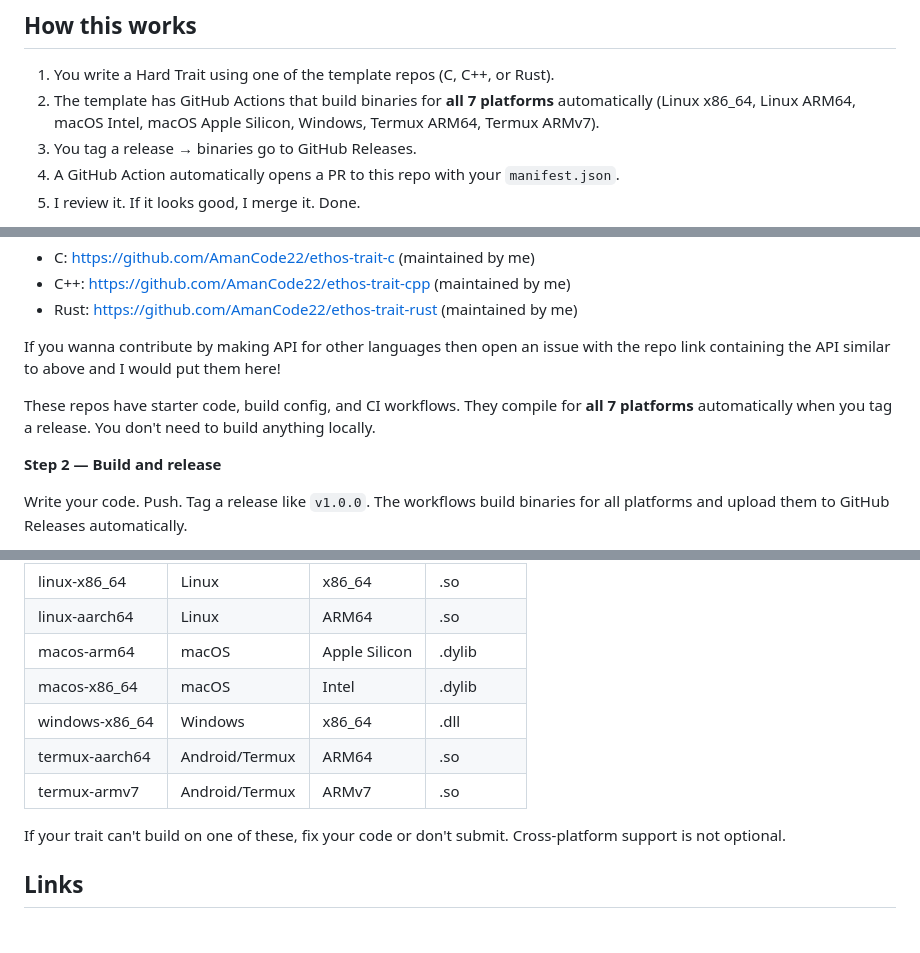
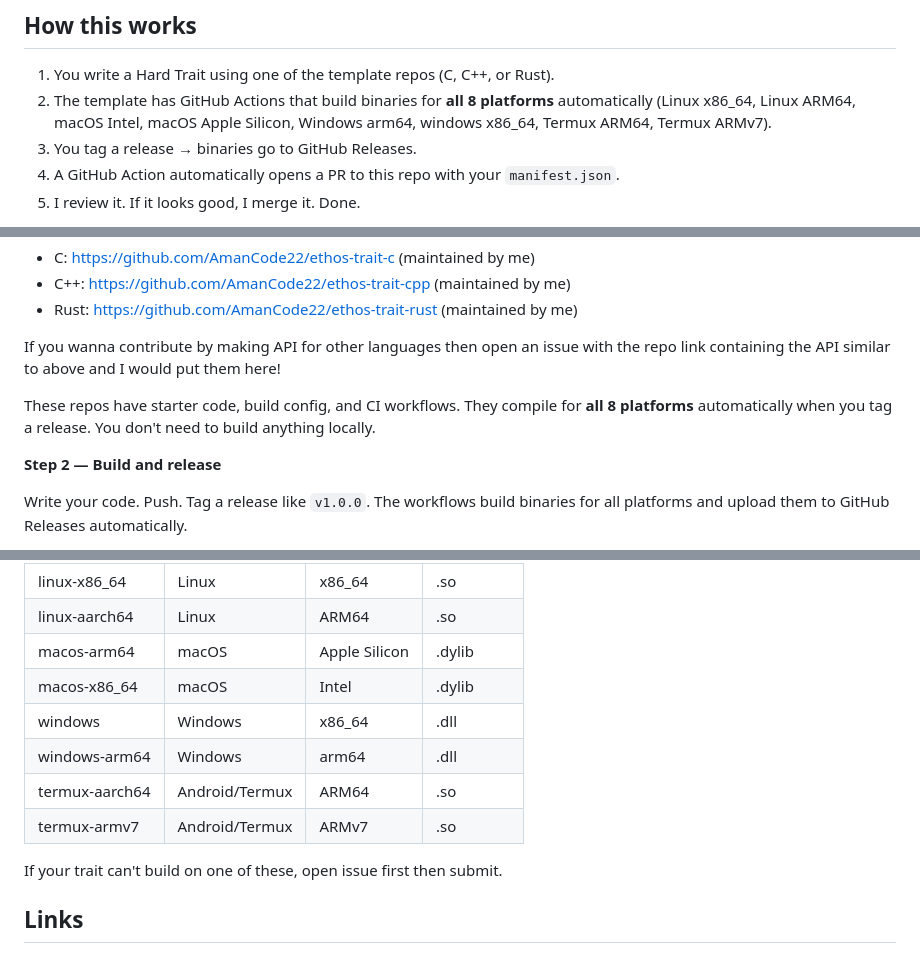
Before and after one commit to AmanCode22/ethos-foundry, a Markdown page: README.md, 3 parts joined by grey strips. GitHub-like rendering.

```diff
--- a/README.md
+++ b/README.md
@@ -33,7 +33,7 @@ say result.
 ## How this works
 
 1. You write a Hard Trait using one of the template repos (C, C++, or Rust).
-2. The template has GitHub Actions that build binaries for **all 7 platforms** automatically (Linux x86_64, Linux ARM64, macOS Intel, macOS Apple Silicon, Windows, Termux ARM64, Termux ARMv7).
+2. The template has GitHub Actions that build binaries for **all 8 platforms** automatically (Linux x86_64, Linux ARM64, macOS Intel, macOS Apple Silicon, Windows arm64, windows x86_64, Termux ARM64, Termux ARMv7).
 3. You tag a release → binaries go to GitHub Releases.
 4. A GitHub Action automatically opens a PR to this repo with your `manifest.json`.
 5. I review it. If it looks good, I merge it. Done.
@@ -51,7 +51,7 @@ Pick your language:
 
 If you wanna contribute by making API for other languages then open an issue with the repo link containing the API similar to above and I would put them here!
 
-These repos have starter code, build config, and CI workflows. They compile for **all 7 platforms** automatically when you tag a release. You don't need to build anything locally.
+These repos have starter code, build config, and CI workflows. They compile for **all 8 platforms** automatically when you tag a release. You don't need to build anything locally.
 
 **Step 2 — Build and release**
 
@@ -128,11 +128,12 @@ Every trait must include binaries for all of these:
 | linux-aarch64 | Linux | ARM64 | .so |
 | macos-arm64 | macOS | Apple Silicon | .dylib |
 | macos-x86_64 | macOS | Intel | .dylib |
-| windows-x86_64 | Windows | x86_64 | .dll |
+| windows | Windows | x86_64 | .dll |
+| windows-arm64 | Windows | arm64 | .dll |
 | termux-aarch64 | Android/Termux | ARM64 | .so |
 | termux-armv7 | Android/Termux | ARMv7 | .so |
 
-If your trait can't build on one of these, fix your code or don't submit. Cross-platform support is not optional.
+If your trait can't build on one of these, open issue first then submit.
 
 ## Links
 
```
